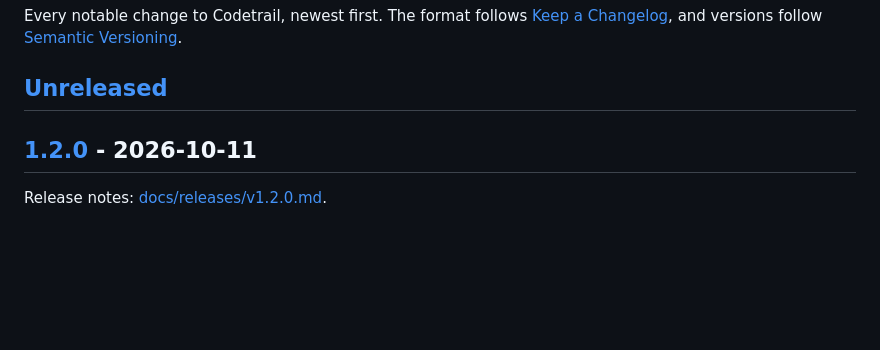
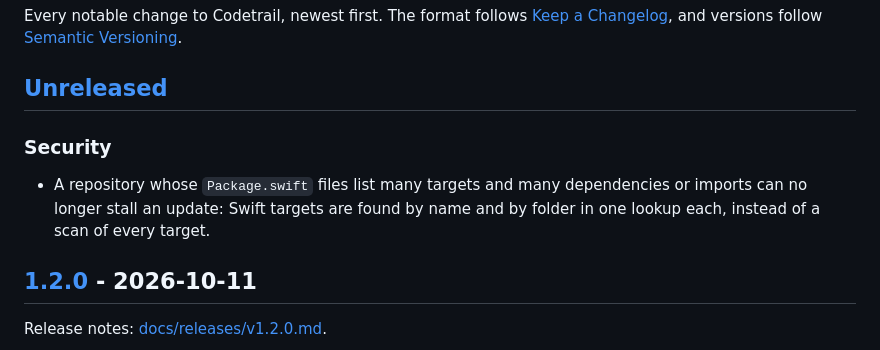
Before and after one commit to mohamed-abdelsattar92/codetrail, a Markdown page: CHANGELOG.md, the part around the change. Drawn GitHub-style; blank space fills up the shorter version.

Commit message:
docs(docs): note that Swift resolution can no longer be stalled
What: a Security line under Unreleased in CHANGELOG.md.

Why: a reader of a hostile repository would notice an update that
used to stall now finishing.

Alternatives considered: no entry (the change is visible to users).

Risks: none; documentation only. The README current state is
unchanged, since phase 7 already lists Swift as done.

Agent and model: Claude Code, Claude Opus 5.5

Co-Authored-By: Claude Opus 5.5 <noreply@anthropic.com>

```diff
--- a/CHANGELOG.md
+++ b/CHANGELOG.md
@@ -3,6 +3,9 @@
 Every notable change to Codetrail, newest first. The format follows [Keep a Changelog](https://keepachangelog.com/en/1.1.0/), and versions follow [Semantic Versioning](https://semver.org/).
 
 ## [Unreleased]
+
+### Security
+- A repository whose `Package.swift` files list many targets and many dependencies or imports can no longer stall an update: Swift targets are found by name and by folder in one lookup each, instead of a scan of every target.
 
 ## [1.2.0] - 2026-10-11
 
```
